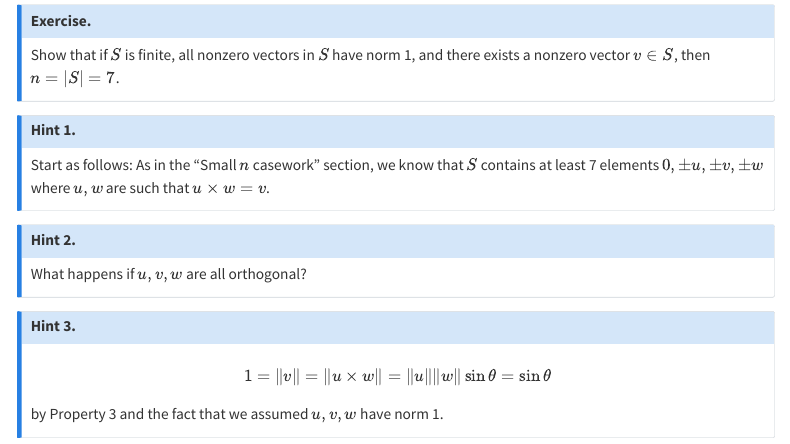
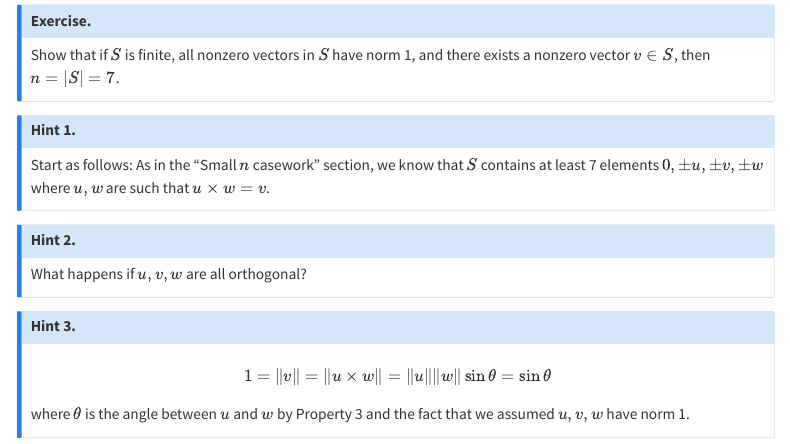
Before and after one commit to fed-witten/wed-fitten, a Quarto document (posts/june14.qmd): the page in a window 1100 px wide, from 2460 px down. Rendered offline with R 4.5, knitr and Pandoc in place of Quarto, with nearby package versions; menus at the side of the page are left out.

Commit message:
Update site

```diff
--- a/posts/june14.qmd
+++ b/posts/june14.qmd
@@ -107,5 +107,5 @@ What happens if $u,v,w$ are all orthogonal?
 ::: {.callout-note collapse="true" icon=false appearance="simple"}
 ## Hint 3.
 
-$$1=\|v\|=\|u\times w\|=\|u\|\|w\|\sin\theta=\sin\theta$$ by Property 3 and the fact that we assumed $u,v,w$ have norm 1.
+$$1=\|v\|=\|u\times w\|=\|u\|\|w\|\sin\theta=\sin\theta$$ where $\theta$ is the angle between $u$ and $w$ by Property 3 and the fact that we assumed $u,v,w$ have norm 1.
 :::
```
